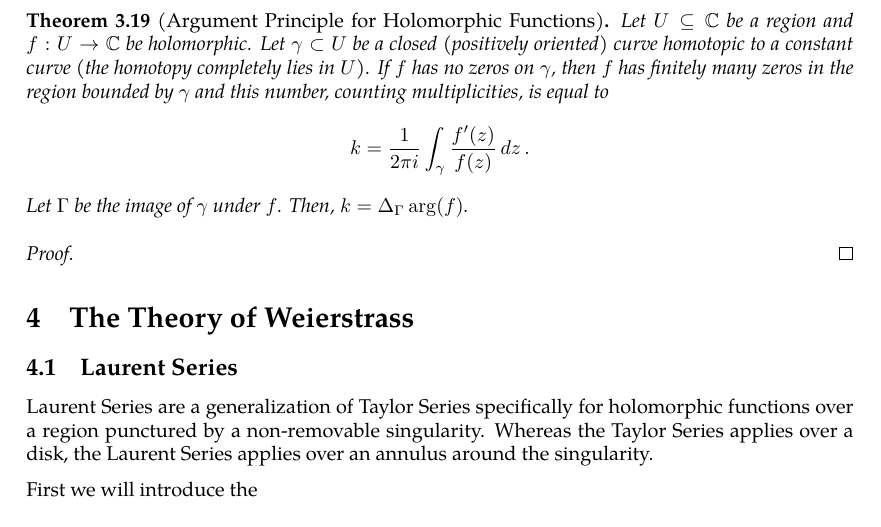
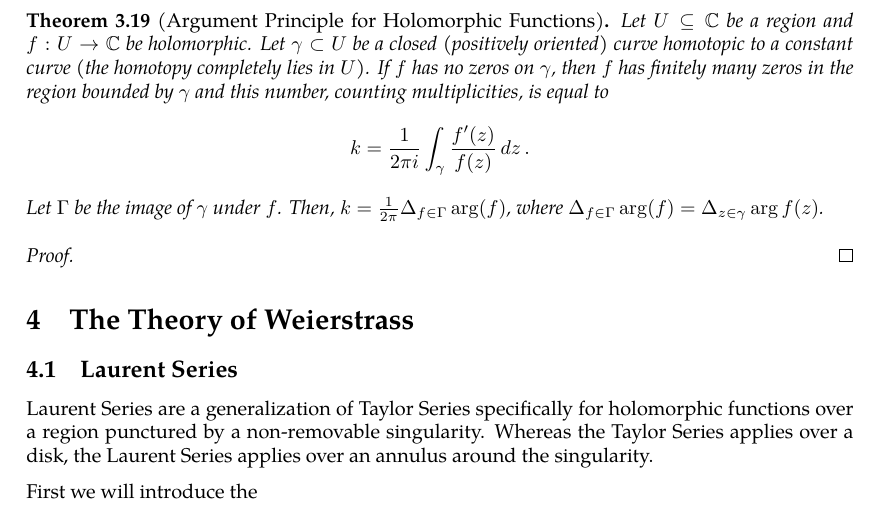
Before and after one commit to slipperking/complex-analysis-latex, a LaTeX document (main.tex): part of page 39 of 39, cut so that both start at the same text. Compiled offline with pdfLaTeX.

Commit message:
overleaf_to_git (Thu Jun  5 08:39:17 2025 -0700): update main.tex from r7259 to r7267

```diff
--- a/main.tex
+++ b/main.tex
@@ -1009,7 +1009,7 @@ We will introduce a fundamental application of Liouville's Theorem (\autoref{thm
 \end{proof}
 \begin{theorem}[Argument Principle for Holomorphic Functions]\label{thm:argumentprincipleholomorphic}
     Let \(U\subseteq\mathbb{C}\) be a region and \(f:U\to\mathbb{C}\) be holomorphic. Let \(\gamma\subset U\) be a closed (positively oriented) curve homotopic to a constant curve (the homotopy completely lies in \(U\)). If \(f\) has no zeros on \(\gamma\), then \(f\) has finitely many zeros in the region bounded by \(\gamma\) and this number, counting multiplicities, is equal to \[k=\frac{1}{2\pi i}\int_{\gamma}\frac{f'(z)}{f(z)}\ddz.\]
-    Let \(\Gamma\) be the image of \(\gamma\) under \(f\). Then, \(k=\Delta_\Gamma\arg(f)\).
+    Let \(\Gamma\) be the image of \(\gamma\) under \(f\). Then, \(k=\frac{1}{2\pi}\Delta_{f\in\Gamma}\arg(f)\), where \(\Delta_{f\in\Gamma}\arg(f)=\Delta_{z\in\gamma}\arg f(z)\).
 \end{theorem}
 \begin{proof}
 
```
